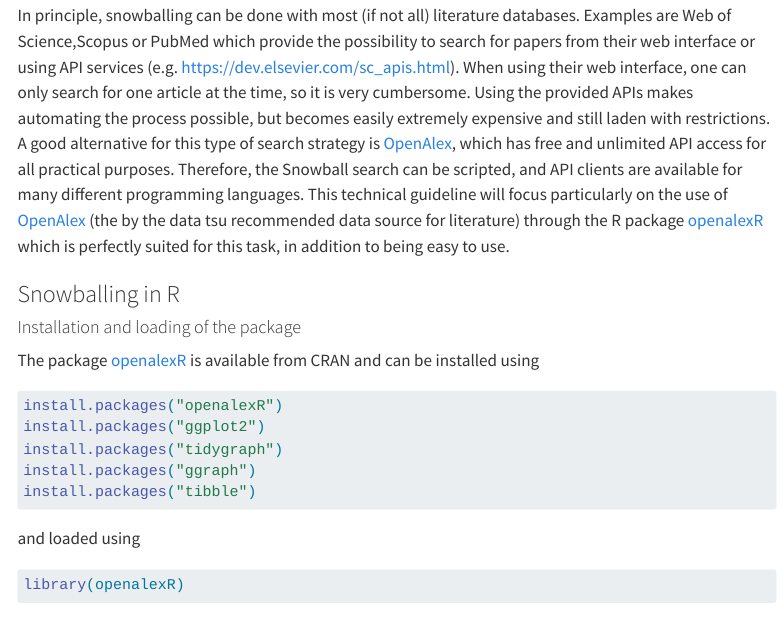
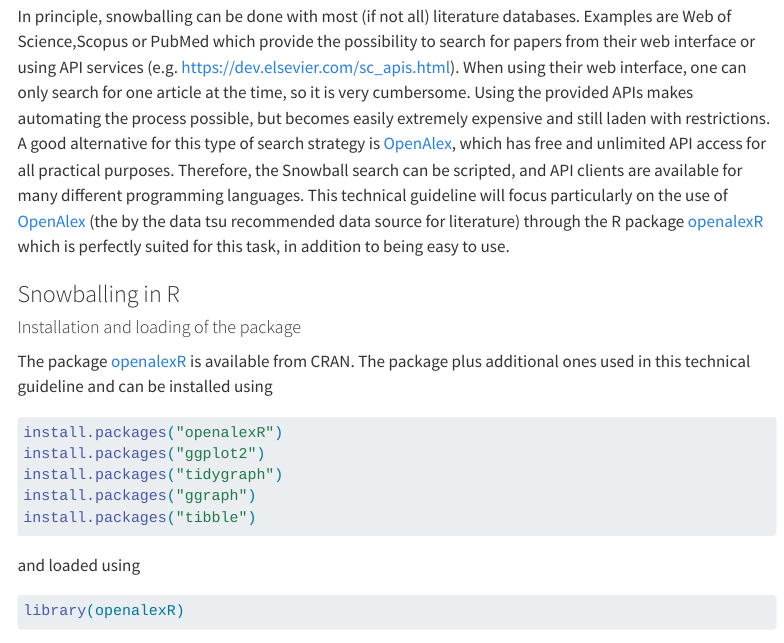
Before and after one commit to IPBES-Data/IPBES_TG_Snowballing, a Quarto document (IPBES_TG_Snowballing.qmd): the page in a window 1100 px wide, from 1160 px down before the commit and from 1240 px down after it, so that both start at the same text. Rendered offline with R 4.5, knitr and Pandoc in place of Quarto, with nearby package versions; some code elsewhere in the file could not run offline; menus at the side of the page are left out; long lines of code are wrapped; badge pictures from the web are left out.

Commit message:
Minor editing changes

````diff
--- a/IPBES_TG_Snowballing.qmd
+++ b/IPBES_TG_Snowballing.qmd
@@ -116,7 +118,7 @@
 
 #### Installation and loading of the package
 The package [openalexR](https://docs.ropensci.org/openalexR/articles/A_Brief_Introduction_to_openalexR.html)
-is available from CRAN and can be installed using
+is available from CRAN. The package plus additional ones used in this technical guideline and can be installed using
 
 ```{r}
 #| eval: false
````
Also changed, not shown: IPBES_TG_Snowballing.qmd (2 more changed lines).
